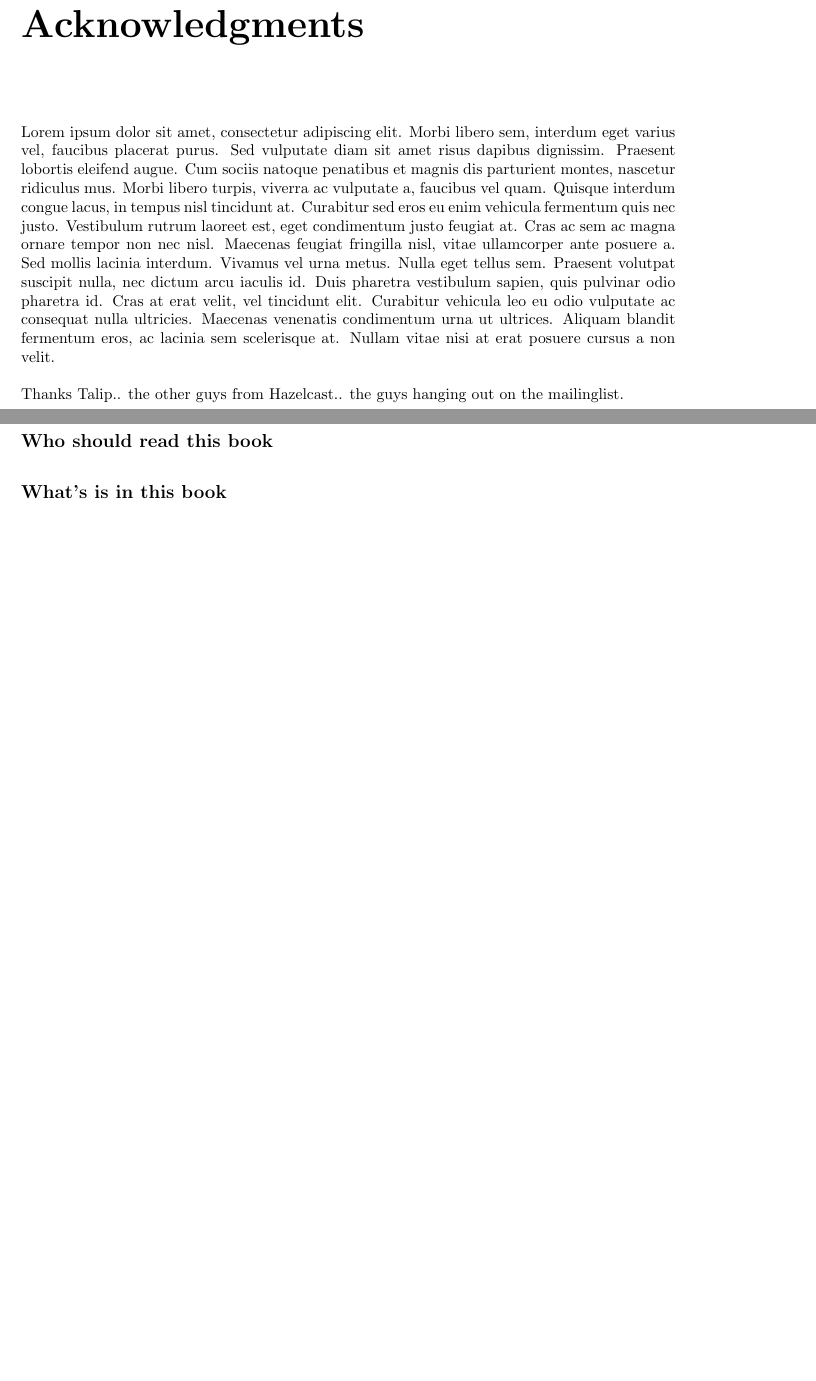
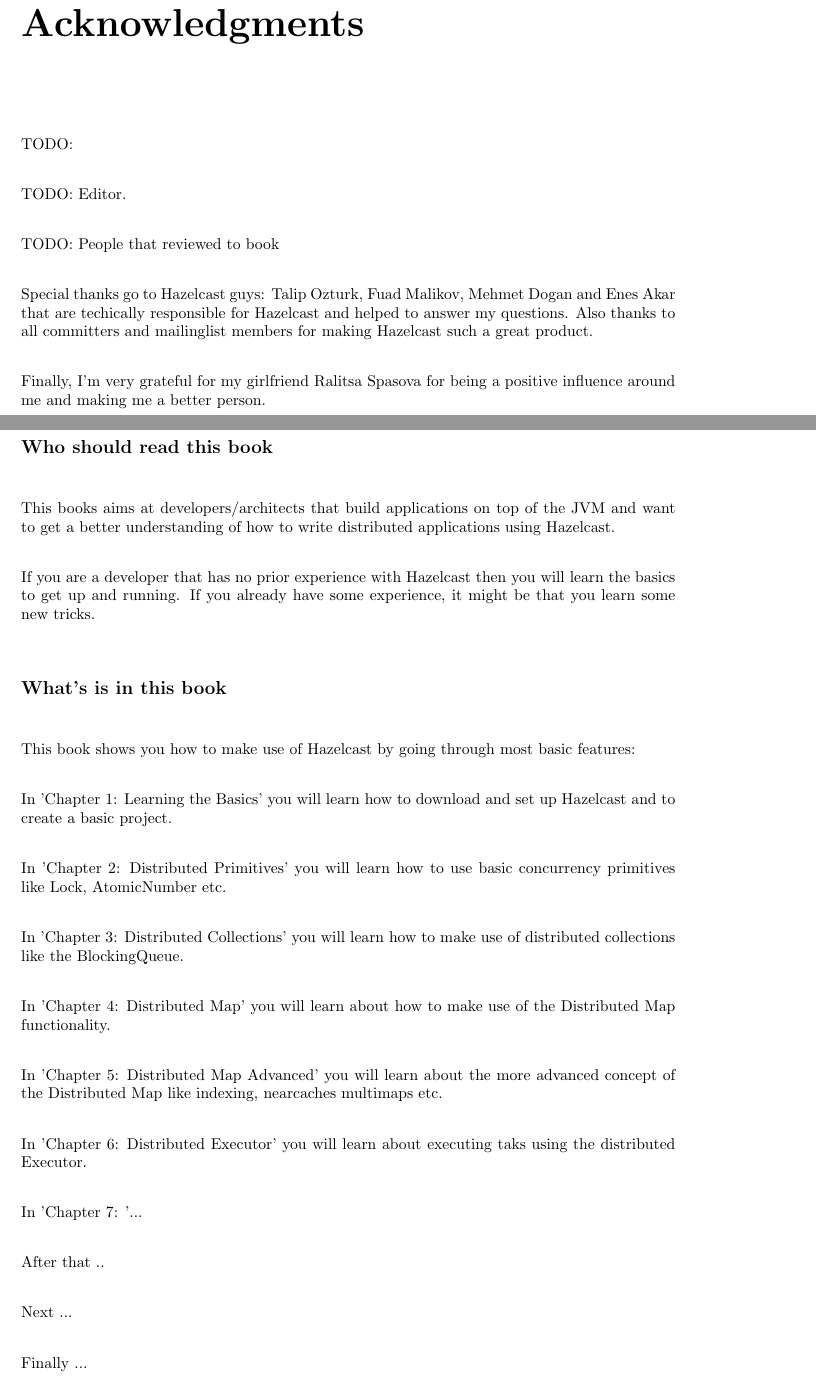
Before and after one commit to serafett/stuff, a LaTeX book (content/book.tex, which reads content/ack.tex, content/preface.tex): two parts of pages 4 and 5 of 55 before the commit and two parts of pages 4 and 6 of 59 after it, joined at a grey line, cut so that both start at the same text, the shorter picture padded with empty space. Compiled offline with pdfLaTeX.

Commit message:
More updates

```diff
--- a/content/ack.tex
+++ b/content/ack.tex
@@ -1,20 +1,15 @@
 \chapter*{Acknowledgments}
 
-Lorem ipsum dolor sit amet, consectetur adipiscing elit. Morbi libero sem,
-interdum eget varius vel, faucibus placerat purus. Sed vulputate diam sit amet
-risus dapibus dignissim. Praesent lobortis eleifend augue. Cum sociis natoque
-penatibus et magnis dis parturient montes, nascetur ridiculus mus. Morbi libero
-turpis, viverra ac vulputate a, faucibus vel quam. Quisque interdum congue
-lacus, in tempus nisl tincidunt at. Curabitur sed eros eu enim vehicula
-fermentum quis nec justo. Vestibulum rutrum laoreet est, eget condimentum justo
-feugiat at. Cras ac sem ac magna ornare tempor non nec nisl. Maecenas feugiat
-fringilla nisl, vitae ullamcorper ante posuere a. Sed mollis lacinia interdum.
-Vivamus vel urna metus. Nulla eget tellus sem. Praesent volutpat suscipit nulla,
-nec dictum arcu iaculis id. Duis pharetra vestibulum sapien, quis pulvinar odio
-pharetra id. Cras at erat velit, vel tincidunt elit. Curabitur vehicula leo eu
-odio vulputate ac consequat nulla ultricies. Maecenas venenatis condimentum
-urna ut ultrices. Aliquam blandit fermentum eros, ac lacinia sem scelerisque
-at. Nullam vitae nisi at erat posuere cursus a non velit.
+TODO:
 
+TODO: Editor.
 
-Thanks Talip.. the other guys from Hazelcast.. the guys hanging out on the mailinglist.
+TODO: People that reviewed to book
+
+Special thanks go to Hazelcast guys: Talip Ozturk, Fuad Malikov, Mehmet Dogan
+and Enes Akar that are techically responsible for Hazelcast and helped to
+answer my questions. Also thanks to all committers and mailinglist members
+for making Hazelcast such a great product.
+
+Finally, I'm very grateful for my girlfriend Ralitsa Spasova for being a positive
+influence around me and making me a better person.
--- a/content/book.tex
+++ b/content/book.tex
@@ -6,10 +6,15 @@
 \usepackage{tocloft}
 \usepackage{graphicx}
 \usepackage{listings}
+\usepackage{sectsty}
+
+\fontsize{12pt}{20pt}
+\selectfont
 
 \addtolength{\parskip}{\baselineskip}
 \begin{document}
 \setlength{\parindent}{0in}
+
 
 \pagestyle{empty}
 %\pagenumbering{}
--- a/content/preface.tex
+++ b/content/preface.tex
@@ -25,9 +25,36 @@
 a joy to work with.
 
 \subsection*{Who should read this book}
+This books aims at developers/architects that build applications on top of the JVM and want to get a better understanding of
+how to write distributed applications using Hazelcast.
 
+If you are a developer that has no prior experience with Hazelcast then you will learn the basics to get up and running. If you
+already have some experience, it might be that you learn some new tricks.
 
 \subsection*{What's is in this book}
+
+This book shows you how to make use of Hazelcast by going through most basic features:
+
+In 'Chapter 1: Learning the Basics' you will learn how to download and set up Hazelcast and to create a basic project.
+
+In 'Chapter 2: Distributed Primitives' you will learn how to use basic concurrency primitives like Lock, AtomicNumber etc.
+
+In 'Chapter 3: Distributed Collections' you will learn how to make use of distributed collections like the BlockingQueue.
+
+In 'Chapter 4: Distributed Map' you will learn about how to make use of the Distributed Map functionality.
+
+In 'Chapter 5: Distributed Map Advanced' you will learn about the more advanced concept of the Distributed Map like indexing, nearcaches
+multimaps etc.
+
+In 'Chapter 6: Distributed Executor' you will learn about executing taks using the distributed Executor.
+
+In 'Chapter 7: '...
+
+After that ..
+
+Next ...
+
+Finally ...
 
 \subsection*{What you need}
 In Order to use Hazelcast you'll need a computer that is able to run Java 5. If you don't have Java installed on your machine,
```
Also changed, not shown: content/distributedcollections.tex (+13 -13 lines), content/distributedexecutor.tex (+2 -2 lines), content/distributedprimitives.tex (+16 -16 lines), 1 other file.
